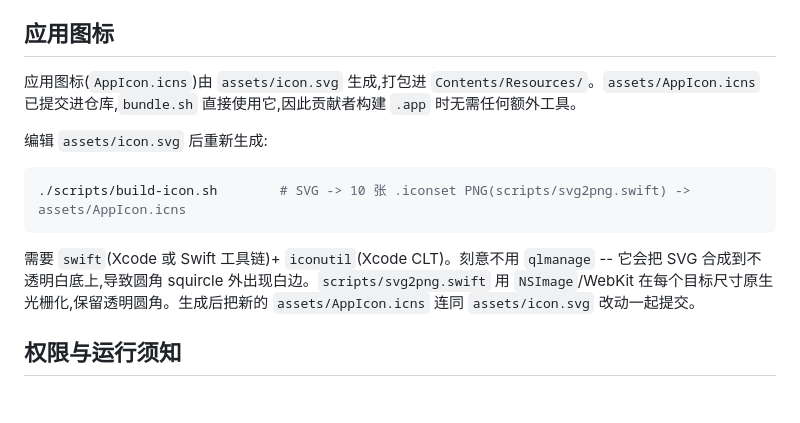
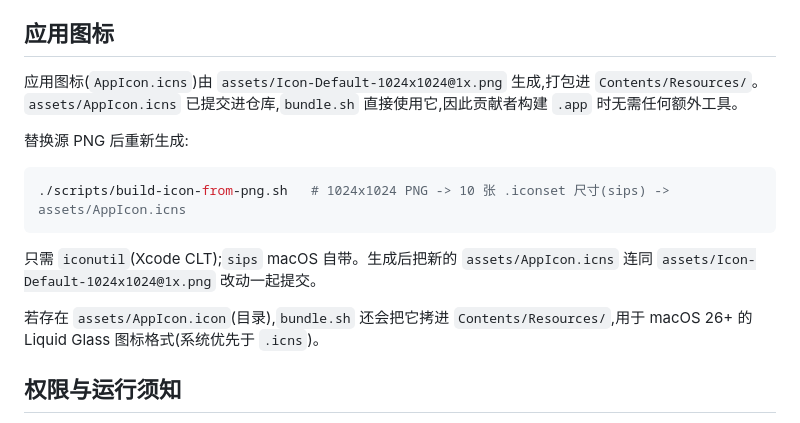
Before and after one commit to eacryo/oh-my-tab, a Markdown page: README-ZH.md, the part around the change. GitHub-like rendering; blank space fills up the shorter version.

````diff
--- a/README-ZH.md
+++ b/README-ZH.md
@@ -114,15 +114,17 @@ cask 里硬编码了 `depends_on macos: :ventura` + `depends_on arch: :arm64`,
 
 ## 应用图标
 
-应用图标(`AppIcon.icns`)由 `assets/icon.svg` 生成,打包进 `Contents/Resources/`。`assets/AppIcon.icns` 已提交进仓库,`bundle.sh` 直接使用它,因此贡献者构建 `.app` 时无需任何额外工具。
+应用图标(`AppIcon.icns`)由 `assets/Icon-Default-1024x1024@1x.png` 生成,打包进 `Contents/Resources/`。`assets/AppIcon.icns` 已提交进仓库,`bundle.sh` 直接使用它,因此贡献者构建 `.app` 时无需任何额外工具。
 
-编辑 `assets/icon.svg` 后重新生成:
+替换源 PNG 后重新生成:
 
 ```sh
-./scripts/build-icon.sh        # SVG -> 10 张 .iconset PNG(scripts/svg2png.swift) -> assets/AppIcon.icns
+./scripts/build-icon-from-png.sh   # 1024x1024 PNG -> 10 张 .iconset 尺寸(sips) -> assets/AppIcon.icns
 ```
 
-需要 `swift`(Xcode 或 Swift 工具链)+ `iconutil`(Xcode CLT)。刻意不用 `qlmanage` -- 它会把 SVG 合成到不透明白底上,导致圆角 squircle 外出现白边。`scripts/svg2png.swift` 用 `NSImage`/WebKit 在每个目标尺寸原生光栅化,保留透明圆角。生成后把新的 `assets/AppIcon.icns` 连同 `assets/icon.svg` 改动一起提交。
+只需 `iconutil`(Xcode CLT);`sips` macOS 自带。生成后把新的 `assets/AppIcon.icns` 连同 `assets/Icon-Default-1024x1024@1x.png` 改动一起提交。
+
+若存在 `assets/AppIcon.icon`(目录),`bundle.sh` 还会把它拷进 `Contents/Resources/`,用于 macOS 26+ 的 Liquid Glass 图标格式(系统优先于 `.icns`)。
 
 ## 权限与运行须知
 
````
Also changed, not shown: README.md (+6 -4 lines).
